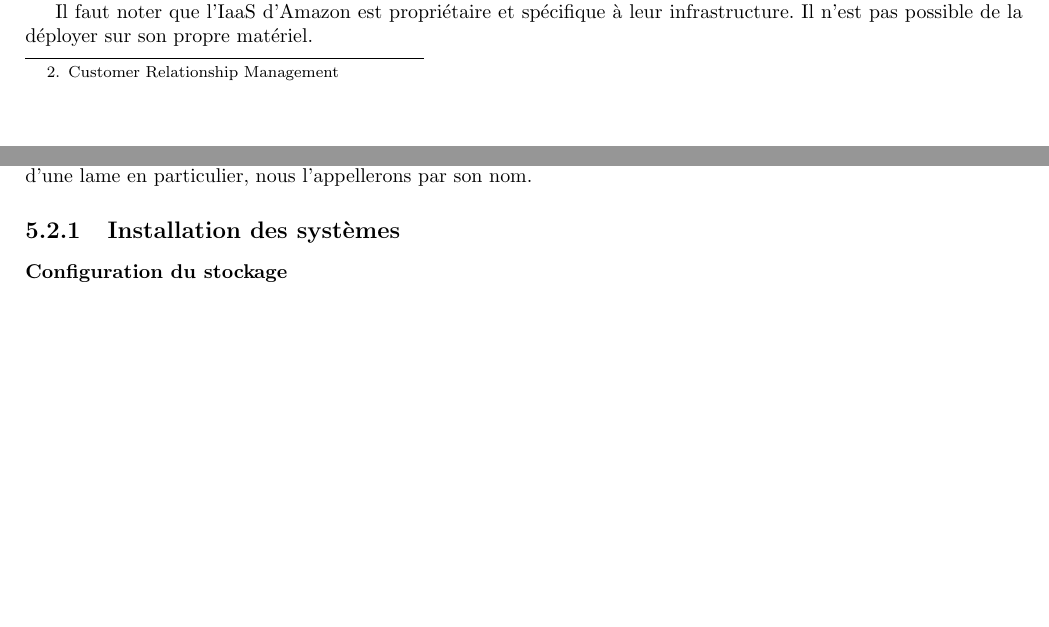
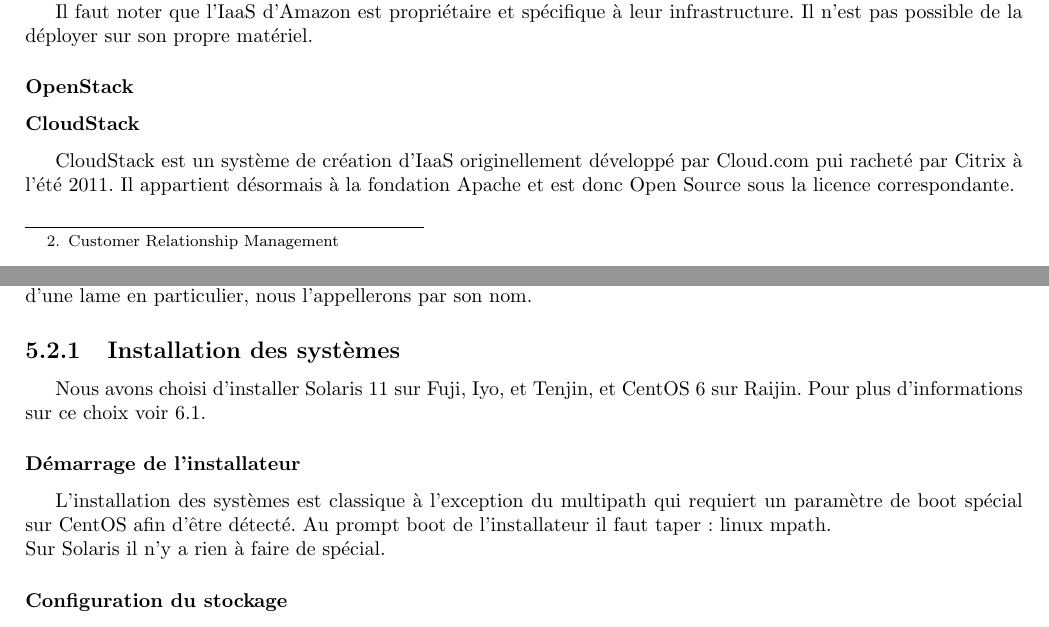
Before and after one commit to OpenLamas/Projet_OpenStack, a LaTeX document (Rapport/rapport.tex): two parts of pages 7 and 13 of 19 before the commit and two parts of pages 6 and 12 of 18 after it, joined at a grey line, cut so that both start at the same text, the shorter picture padded with empty space. Compiled offline with pdfLaTeX.

Commit message:
modifs max (315)

```diff
--- a/Rapport/rapport.tex
+++ b/Rapport/rapport.tex
@@ -92,5 +100,9 @@
 
 Il faut noter que l'IaaS d'Amazon est propriétaire et spécifique à leur infrastructure. Il n'est pas possible de la déployer sur son propre matériel.
 
+\subsubsection{OpenStack}
+
 \subsubsection{CloudStack}
+CloudStack est un système de création d'IaaS originellement développé par Cloud.com pui racheté par Citrix à l'été 2011.
+Il appartient désormais à la fondation Apache et est donc Open Source sous la licence correspondante.\newline
 
@@ -225,6 +238,12 @@
 Par souci de simplicité, nous avons décidé de donner un nom (hostname) à chaque lame afin de les différencier plus facilement. Les nom sont donné dans le schemas global (Annexe A.1). Par la suite, lorsque nous parlerons d'une lame en particulier, nous l'appellerons par son nom.
 
 \subsection{Installation des systèmes}
+Nous avons choisi d'installer Solaris 11 sur Fuji, Iyo, et Tenjin, et CentOS 6 sur Raijin.
+Pour plus d'informations sur ce choix voir \ref{sec:compatblade}.
+
+\subsubsection{Démarrage de l'installateur}
+L'installation des systèmes est classique à l'exception du multipath qui requiert un paramètre de boot spécial sur CentOS afin d'être détecté. Au prompt boot de l'installateur il faut taper : linux mpath.\newline
+Sur Solaris il n'y a rien à faire de spécial.
 
 \subsubsection{Configuration du stockage}
 Parler du multipath etc..
```
Also changed, not shown: Rapport/rapport.tex (22 more changed lines).
